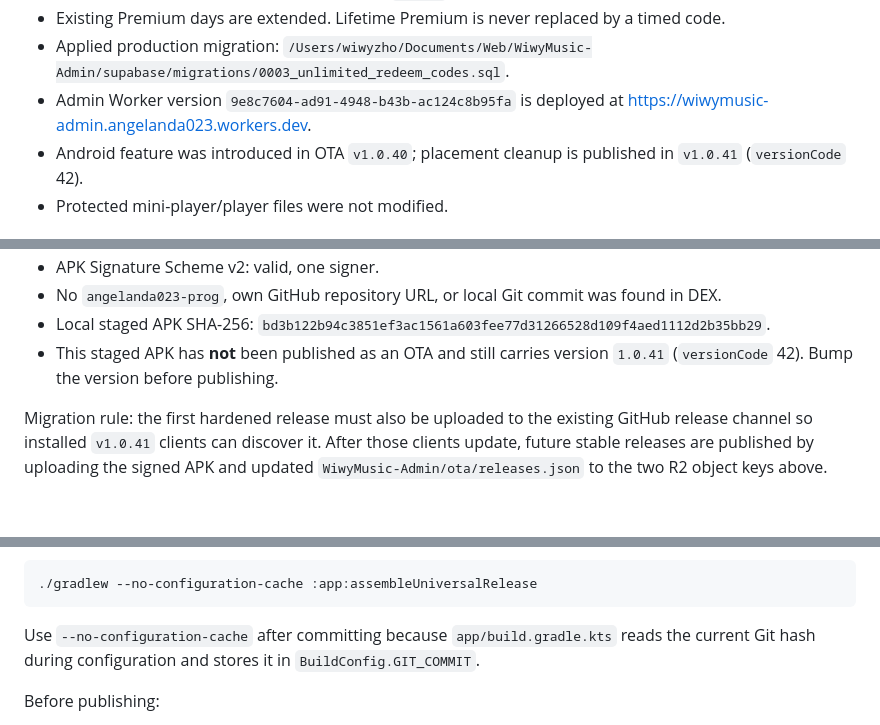
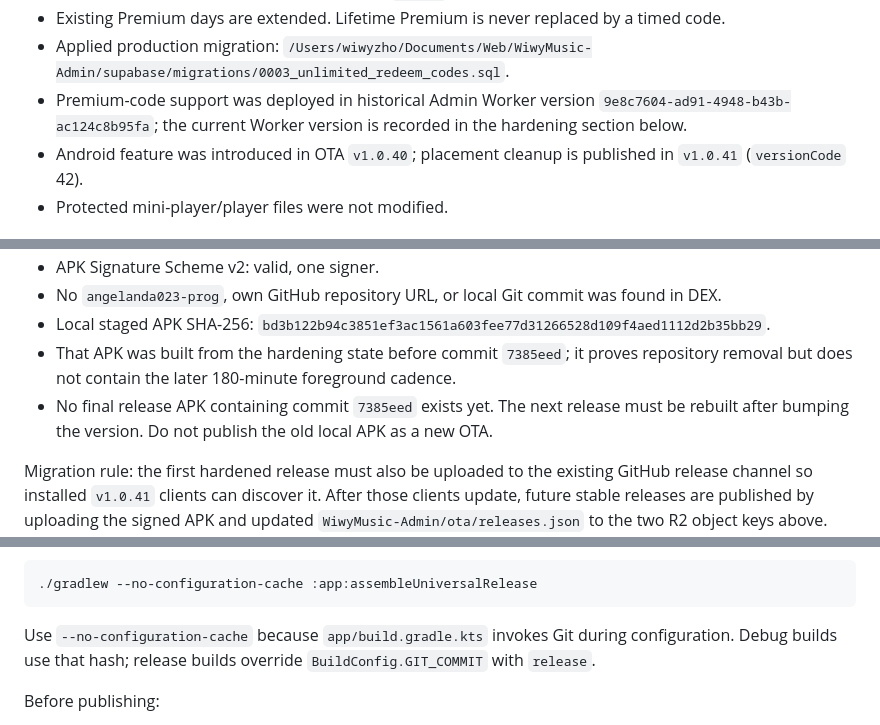
Before and after one commit to angelanda023-prog/WiwyMusic, a Markdown page: docs/AI_HANDOFF.md, 3 parts joined by grey strips. GitHub-like rendering; blank space fills up the shorter version.

````diff
--- a/docs/AI_HANDOFF.md
+++ b/docs/AI_HANDOFF.md
@@ -19,8 +35,9 @@ admin panel.
 - Existing Premium days are extended. Lifetime Premium is never replaced by a timed code.
 - Applied production migration:
   `/Users/wiwyzho/Documents/Web/WiwyMusic-Admin/supabase/migrations/0003_unlimited_redeem_codes.sql`.
-- Admin Worker version `9e8c7604-ad91-4948-b43b-ac124c8b95fa` is deployed at
-  <https://wiwymusic-admin.angelanda023.workers.dev>.
+- Premium-code support was deployed in historical Admin Worker version
+  `9e8c7604-ad91-4948-b43b-ac124c8b95fa`; the current Worker version is recorded in the
+  hardening section below.
 - Android feature was introduced in OTA `v1.0.40`; placement cleanup is published in
   `v1.0.41` (`versionCode` 42).
 - Protected mini-player/player files were not modified.
@@ -84,8 +101,10 @@ Verification of the staged APK:
 - APK Signature Scheme v2: valid, one signer.
 - No `angelanda023-prog`, own GitHub repository URL, or local Git commit was found in DEX.
 - Local staged APK SHA-256: `bd3b122b94c3851ef3ac1561a603fee77d31266528d109f4aed1112d2b35bb29`.
-- This staged APK has **not** been published as an OTA and still carries version `1.0.41`
-  (`versionCode` 42). Bump the version before publishing.
+- That APK was built from the hardening state before commit `7385eed`; it proves repository
+  removal but does not contain the later 180-minute foreground cadence.
+- No final release APK containing commit `7385eed` exists yet. The next release must be rebuilt
+  after bumping the version. Do not publish the old local APK as a new OTA.
 
 Migration rule: the first hardened release must also be uploaded to the existing GitHub
 release channel so installed `v1.0.41` clients can discover it. After those clients update,
@@ -282,8 +301,8 @@ Release build:
 ./gradlew --no-configuration-cache :app:assembleUniversalRelease
 ```
 
-Use `--no-configuration-cache` after committing because `app/build.gradle.kts` reads the
-current Git hash during configuration and stores it in `BuildConfig.GIT_COMMIT`.
+Use `--no-configuration-cache` because `app/build.gradle.kts` invokes Git during configuration.
+Debug builds use that hash; release builds override `BuildConfig.GIT_COMMIT` with `release`.
 
 Before publishing:
 
````
Also changed, not shown: other parts of docs/AI_HANDOFF.md (+52 -12 lines).
